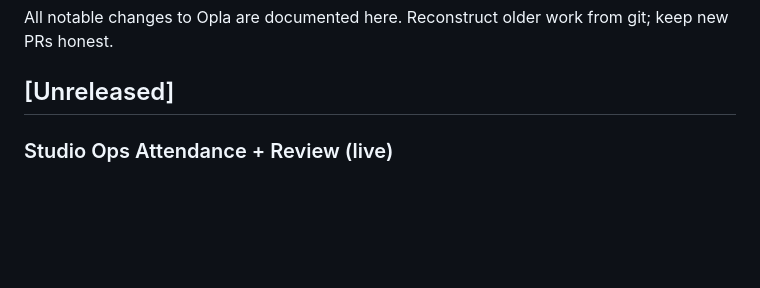
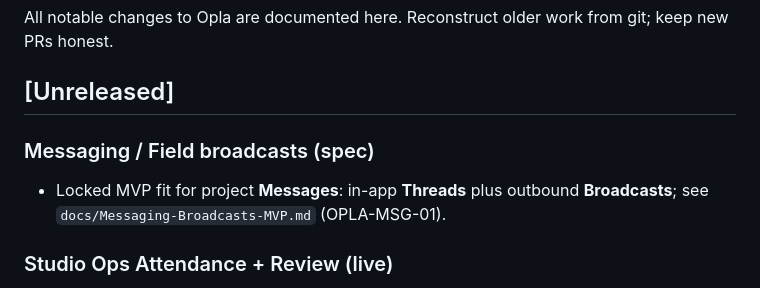
Before and after one commit to theperfectgentleman/opla, a Markdown page: CHANGELOG.md, the part around the change. Drawn GitHub-style; blank space fills up the shorter version.

```diff
--- a/CHANGELOG.md
+++ b/CHANGELOG.md
@@ -3,6 +3,10 @@
 All notable changes to Opla are documented here. Reconstruct older work from git; keep new PRs honest.
 
 ## [Unreleased]
+
+### Messaging / Field broadcasts (spec)
+
+- Locked MVP fit for project **Messages**: in-app **Threads** plus outbound **Broadcasts**; see `docs/Messaging-Broadcasts-MVP.md` (OPLA-MSG-01).
 
 ### Studio Ops Attendance + Review (live)
 
```
Also changed, not shown: docs/Messaging-Broadcasts-MVP.md (added, +98 -0 lines), docs/PRODUCT_VOCABULARY.md (+2 -2 lines).
